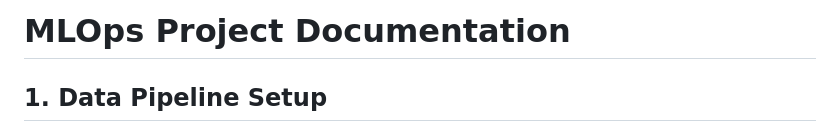
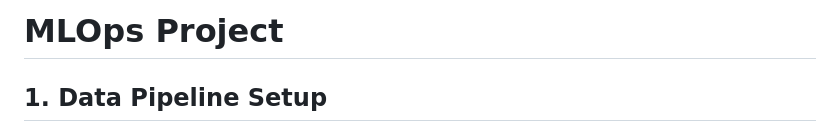
Before and after one commit to The-Misfitss/project, a Markdown page: README.MD, the part around the change. Drawn GitHub-style.

```diff
--- a/README.MD
+++ b/README.MD
@@ -1,4 +1,4 @@
-# MLOps Project Documentation
+# MLOps Project
 
 ## 1. Data Pipeline Setup
 
```
